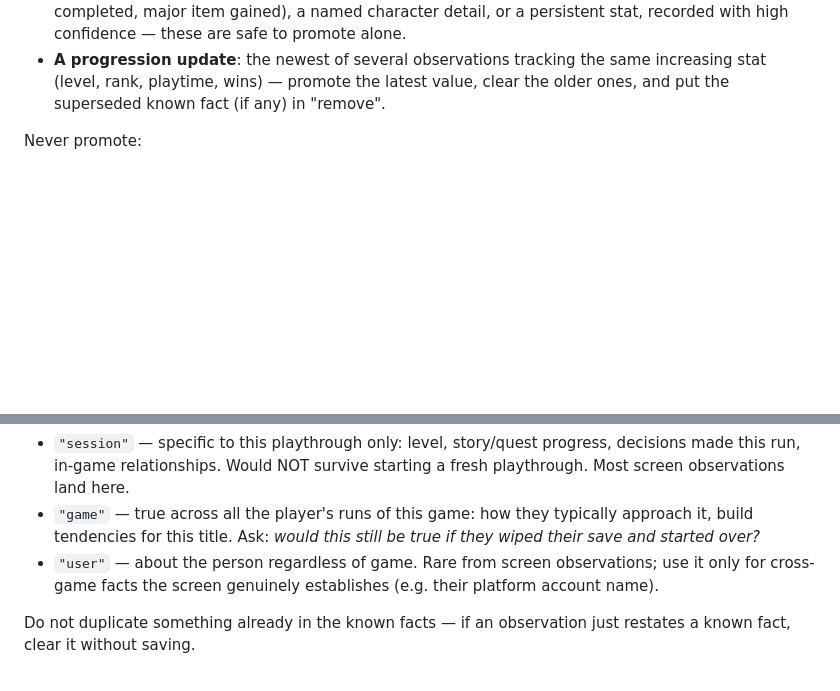
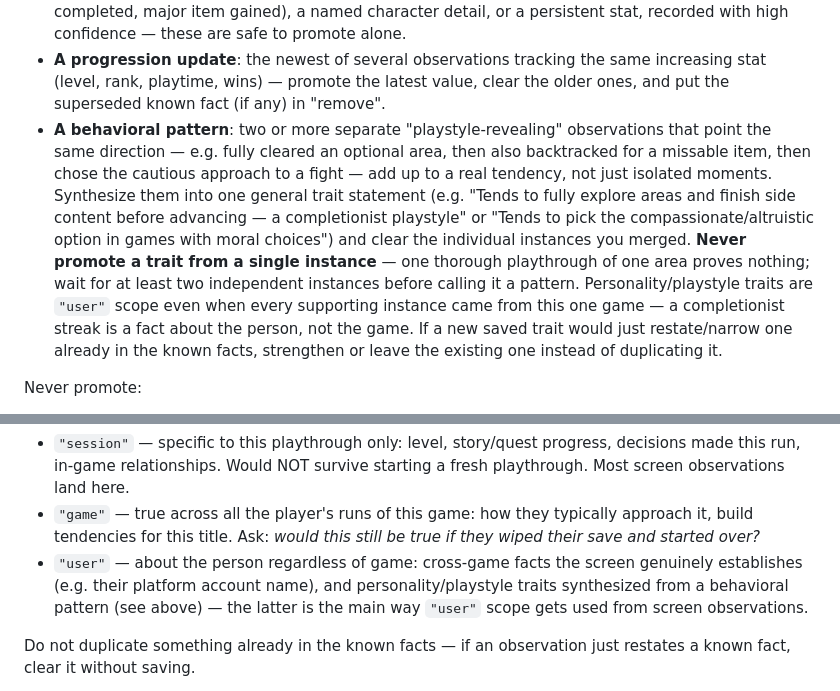
Before and after one commit to Licaa21/Lykompanion, a Markdown page: app/prompts/observation_confirmation.md, 2 parts joined by grey strips. Rendered like a GitHub page; blank space fills up the shorter version.

```diff
--- a/app/prompts/observation_confirmation.md
+++ b/app/prompts/observation_confirmation.md
@@ -10,6 +10,7 @@ Promotion bar — an observation earns "save" when at least one of these holds:
 - **Corroborated**: two or more observations (or an observation plus a known fact or the snapshot) independently support the same fact — e.g. a character name seen on different screens, a level seen rising consistently over time.
 - **Specific and durable with high confidence**: a concrete milestone (boss defeated, area completed, major item gained), a named character detail, or a persistent stat, recorded with high confidence — these are safe to promote alone.
 - **A progression update**: the newest of several observations tracking the same increasing stat (level, rank, playtime, wins) — promote the latest value, clear the older ones, and put the superseded known fact (if any) in "remove".
+- **A behavioral pattern**: two or more separate "playstyle-revealing" observations that point the same direction — e.g. fully cleared an optional area, then also backtracked for a missable item, then chose the cautious approach to a fight — add up to a real tendency, not just isolated moments. Synthesize them into one general trait statement (e.g. "Tends to fully explore areas and finish side content before advancing — a completionist playstyle" or "Tends to pick the compassionate/altruistic option in games with moral choices") and clear the individual instances you merged. **Never promote a trait from a single instance** — one thorough playthrough of one area proves nothing; wait for at least two independent instances before calling it a pattern. Personality/playstyle traits are `"user"` scope even when every supporting instance came from this one game — a completionist streak is a fact about the person, not the game. If a new saved trait would just restate/narrow one already in the known facts, strengthen or leave the existing one instead of duplicating it.
 
 Never promote:
 - Anything phrased like a guess about a **choice or decision** without unambiguous outcome evidence (an option merely on screen tells you nothing about what was picked).
@@ -22,7 +23,7 @@ When several observations tell one story (e.g. three beats of the same questline
 **Tag each saved fact with a `scope`:**
 - `"session"` — specific to this playthrough only: level, story/quest progress, decisions made this run, in-game relationships. Would NOT survive starting a fresh playthrough. Most screen observations land here.
 - `"game"` — true across all the player's runs of this game: how they typically approach it, build tendencies for this title. Ask: *would this still be true if they wiped their save and started over?*
-- `"user"` — about the person regardless of game. Rare from screen observations; use it only for cross-game facts the screen genuinely establishes (e.g. their platform account name).
+- `"user"` — about the person regardless of game: cross-game facts the screen genuinely establishes (e.g. their platform account name), and personality/playstyle traits synthesized from a behavioral pattern (see above) — the latter is the main way `"user"` scope gets used from screen observations.
 
 Do not duplicate something already in the known facts — if an observation just restates a known fact, clear it without saving.
 
```
Also changed, not shown: README.md (+1 -2 lines), app/prompts/game_state_extraction.md (+1 -0 lines).
